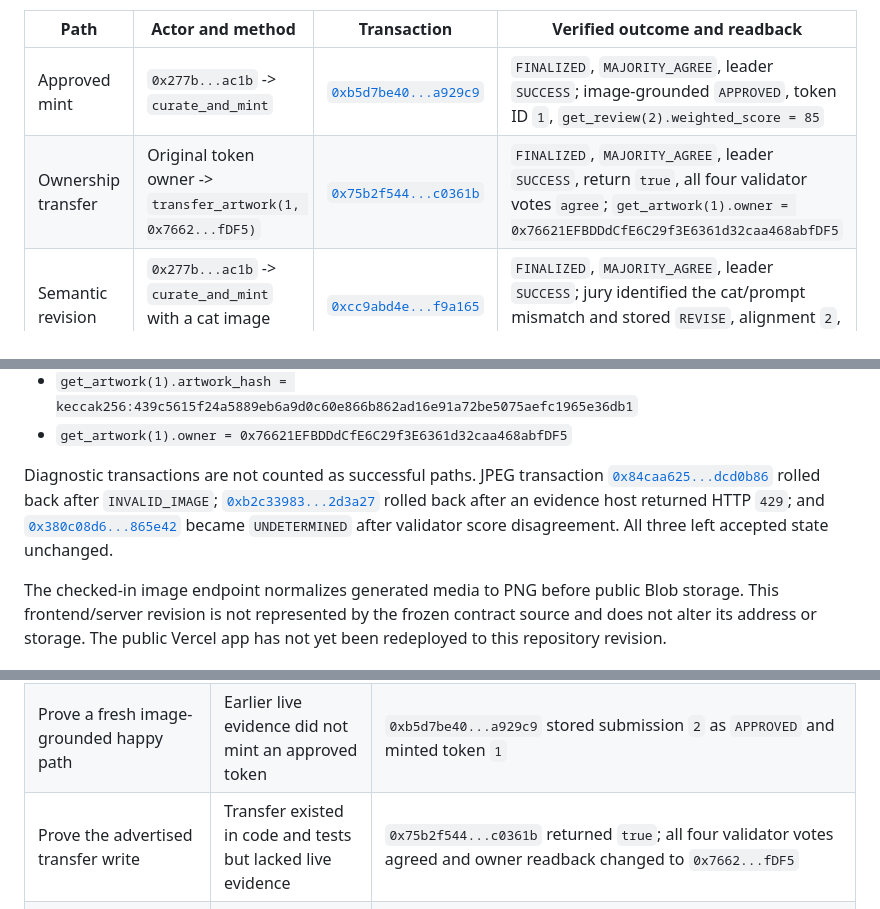
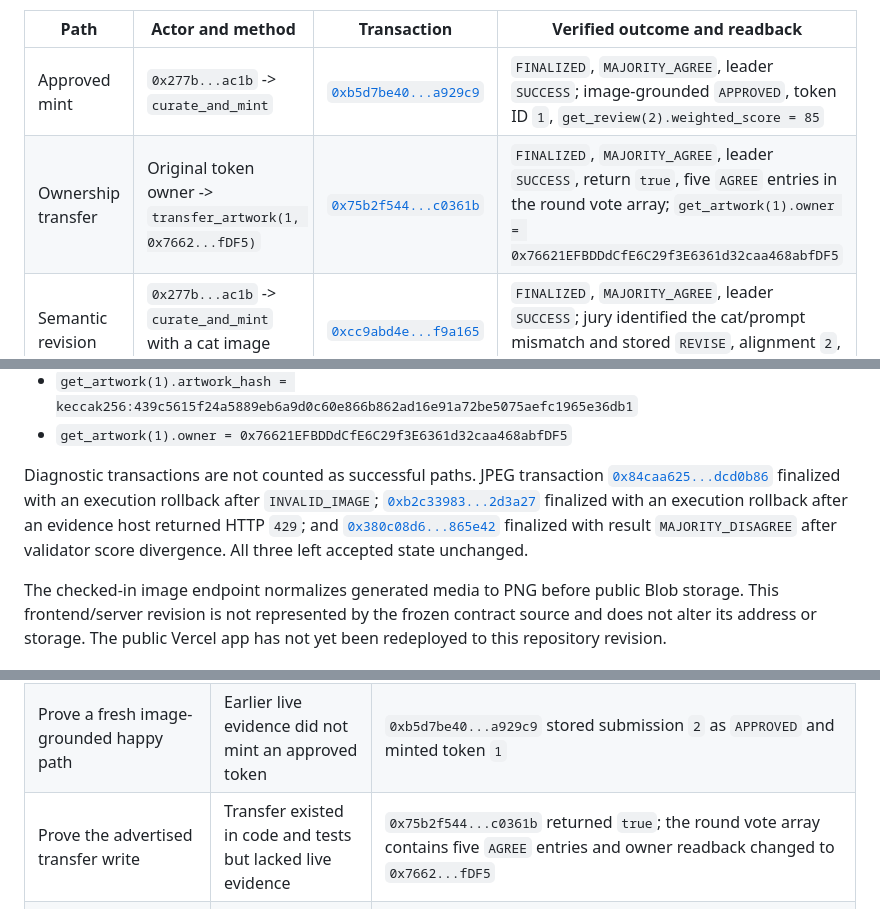
Before and after one commit to ptc123456/ai-nft-studio-genlayer, a Markdown page: DEPLOYMENT.md, 3 parts joined by grey strips. GitHub-like rendering.

Commit message:
docs: clarify diagnostic consensus evidence

```diff
--- a/DEPLOYMENT.md
+++ b/DEPLOYMENT.md
@@ -21,7 +21,7 @@ The submitted Studionet instance has now exercised both write methods and every
 | Path | Actor and method | Transaction | Verified outcome and readback |
 | --- | --- | --- | --- |
 | Approved mint | `0x277b...ac1b` -> `curate_and_mint` | [`0xb5d7be40...a929c9`](https://explorer-studio.genlayer.com/tx/0xb5d7be409d20c4bc37bca201270f2b8a7b0c039870b299c6890677be45a929c9) | `FINALIZED`, `MAJORITY_AGREE`, leader `SUCCESS`; image-grounded `APPROVED`, token ID `1`, `get_review(2).weighted_score = 85` |
-| Ownership transfer | Original token owner -> `transfer_artwork(1, 0x7662...fDF5)` | [`0x75b2f544...c0361b`](https://explorer-studio.genlayer.com/tx/0x75b2f5444afc2cacb98ad69c8e8bfbf28d8ea8608c488873e1bfcba406c0361b) | `FINALIZED`, `MAJORITY_AGREE`, leader `SUCCESS`, return `true`, all four validator votes `agree`; `get_artwork(1).owner = 0x76621EFBDDdCfE6C29f3E6361d32caa468abfDF5` |
+| Ownership transfer | Original token owner -> `transfer_artwork(1, 0x7662...fDF5)` | [`0x75b2f544...c0361b`](https://explorer-studio.genlayer.com/tx/0x75b2f5444afc2cacb98ad69c8e8bfbf28d8ea8608c488873e1bfcba406c0361b) | `FINALIZED`, `MAJORITY_AGREE`, leader `SUCCESS`, return `true`, five `AGREE` entries in the round vote array; `get_artwork(1).owner = 0x76621EFBDDdCfE6C29f3E6361d32caa468abfDF5` |
 | Semantic revision | `0x277b...ac1b` -> `curate_and_mint` with a cat image and city prompt | [`0xcc9abd4e...f9a165`](https://explorer-studio.genlayer.com/tx/0xcc9abd4ec832f1b54f10be40d66719b8e67de539c288f64055f3a85eeff9a165) | `FINALIZED`, `MAJORITY_AGREE`, leader `SUCCESS`; jury identified the cat/prompt mismatch and stored `REVISE`, alignment `2`, weighted score `45`, token ID `0` |
 | Semantic rejection | `0x277b...ac1b` -> `curate_and_mint` with a gun-and-blood warning image | [`0xc1cec9a7...3ac3c2`](https://explorer-studio.genlayer.com/tx/0xc1cec9a74977cdc045f35e42073ebb247fb7ae3dd01033da599ac35ec83ac3c2) | `FINALIZED`, `MAJORITY_AGREE`, leader `SUCCESS`; jury described the violent visual evidence and stored `REJECTED`, safety `9`, token ID `0` |
 
@@ -35,7 +35,7 @@ Current accepted-state readback:
 - `get_artwork(1).artwork_hash = keccak256:439c5615f24a5889eb6a9d0c60e866b862ad16e91a72be5075aefc1965e36db1`
 - `get_artwork(1).owner = 0x76621EFBDDdCfE6C29f3E6361d32caa468abfDF5`
 
-Diagnostic transactions are not counted as successful paths. JPEG transaction [`0x84caa625...dcd0b86`](https://explorer-studio.genlayer.com/tx/0x84caa6253303a881a8039fbadddce49c8b8474146c2e22008d9e68ac1dcd0b86) rolled back after `INVALID_IMAGE`; [`0xb2c33983...2d3a27`](https://explorer-studio.genlayer.com/tx/0xb2c339832e49ad2d1e463ddc54ef361c1b6a3d83343546a8da750c5aa72d3a27) rolled back after an evidence host returned HTTP `429`; and [`0x380c08d6...865e42`](https://explorer-studio.genlayer.com/tx/0x380c08d62871fb08ff3abb5633ba602f9b2a7a6fb014c5483d7735f002865e42) became `UNDETERMINED` after validator score disagreement. All three left accepted state unchanged.
+Diagnostic transactions are not counted as successful paths. JPEG transaction [`0x84caa625...dcd0b86`](https://explorer-studio.genlayer.com/tx/0x84caa6253303a881a8039fbadddce49c8b8474146c2e22008d9e68ac1dcd0b86) finalized with an execution rollback after `INVALID_IMAGE`; [`0xb2c33983...2d3a27`](https://explorer-studio.genlayer.com/tx/0xb2c339832e49ad2d1e463ddc54ef361c1b6a3d83343546a8da750c5aa72d3a27) finalized with an execution rollback after an evidence host returned HTTP `429`; and [`0x380c08d6...865e42`](https://explorer-studio.genlayer.com/tx/0x380c08d62871fb08ff3abb5633ba602f9b2a7a6fb014c5483d7735f002865e42) finalized with result `MAJORITY_DISAGREE` after validator score divergence. All three left accepted state unchanged.
 
 The checked-in image endpoint normalizes generated media to PNG before public Blob storage. This frontend/server revision is not represented by the frozen contract source and does not alter its address or storage. The public Vercel app has not yet been redeployed to this repository revision.
 
@@ -45,7 +45,7 @@ The checked-in image endpoint normalizes generated media to PNG before public Bl
 | --- | --- | --- |
 | Bind checked-in configuration to the reviewed contract revision | The repository previously defaulted to a legacy contract address | `.env.example` and `frontend/app.js` now use `0x498b0e2BA30B7b51C708a1304f15C54bdEC9Af3F`; the old address is absent from active source and documentation |
 | Prove a fresh image-grounded happy path | Earlier live evidence did not mint an approved token | `0xb5d7be40...a929c9` stored submission `2` as `APPROVED` and minted token `1` |
-| Prove the advertised transfer write | Transfer existed in code and tests but lacked live evidence | `0x75b2f544...c0361b` returned `true`; all four validator votes agreed and owner readback changed to `0x7662...fDF5` |
+| Prove the advertised transfer write | Transfer existed in code and tests but lacked live evidence | `0x75b2f544...c0361b` returned `true`; the round vote array contains five `AGREE` entries and owner readback changed to `0x7662...fDF5` |
 | Prove important non-mint verdicts with semantic image assessment | Earlier `REVISE` evidence reported that no image was available | `0xcc9abd4e...f9a165` stored an image-grounded `REVISE`; `0xc1cec9a7...3ac3c2` stored an image-grounded `REJECTED` |
 
 ## Recovery boundary
```
Also changed, not shown: README.md (+1 -1 lines).
